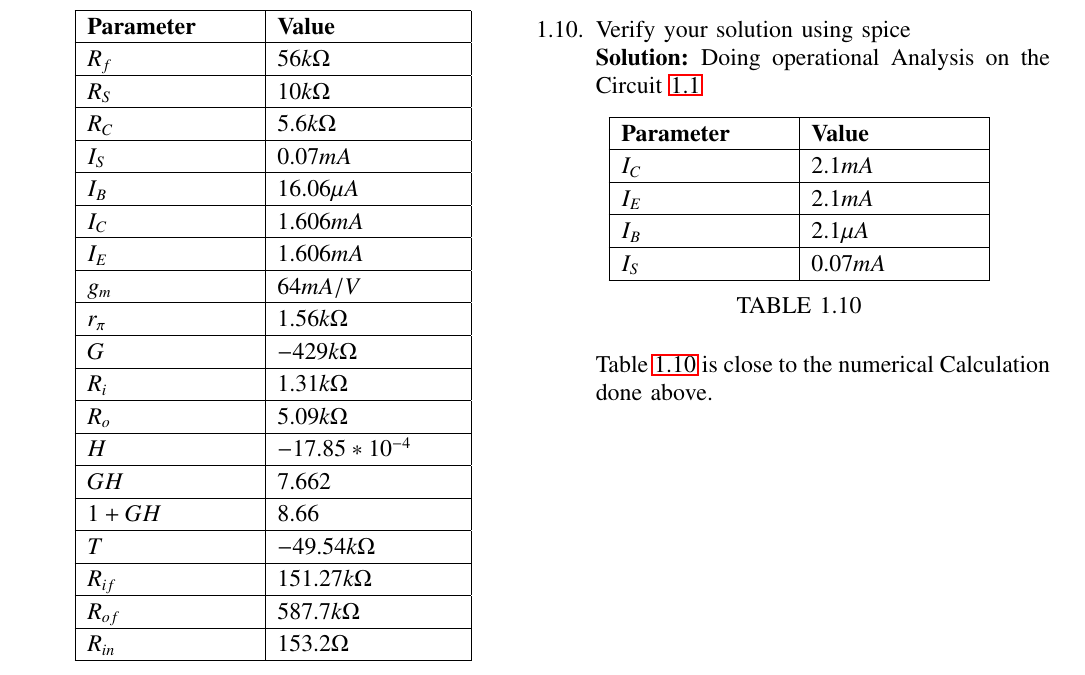
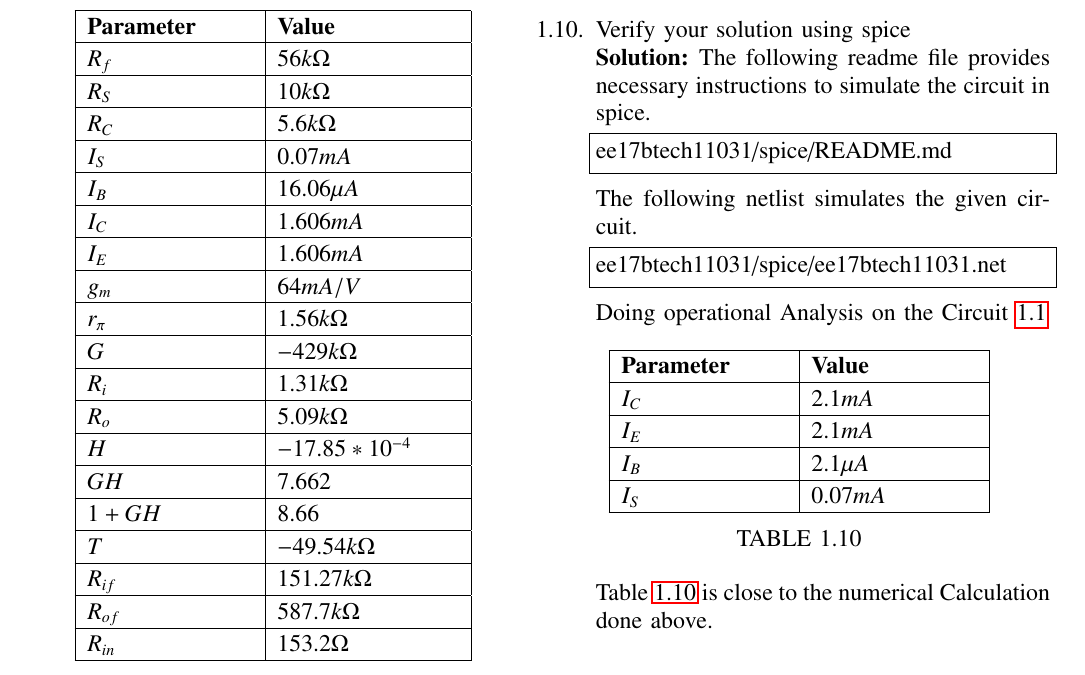
Before and after one commit to ps1590/Control_fbc, a LaTeX paper (ee17btech11031/gvv_control_manual.tex, which reads ee17btech11031/chapters/ee17btech11031_fbc.tex): part of page 4 of 4, cut so that both start at the same text. Compiled offline with pdfLaTeX; a missing font is replaced by an installed copy or a similar font; a LaTeX package or settings file that is missing is left out.

Commit message:
Update ee17btech11031_fbc.tex

```diff
--- a/ee17btech11031/chapters/ee17btech11031_fbc.tex
+++ b/ee17btech11031/chapters/ee17btech11031_fbc.tex
@@ -226,7 +226,17 @@ $\therefore$  the closed loop gain,  T = - $R_{f}$
 
 \item Verify your solution using spice
 
-\solution Doing operational Analysis on the Circuit \ref{fig:Original ckt}
+\solution
+The following readme file provides necessary instructions to simulate the circuit in spice.
+\begin{lstlisting}
+ee17btech11031/spice/README.md
+\end{lstlisting}
+The following netlist simulates the given circuit.
+\begin{lstlisting}
+ee17btech11031/spice/ee17btech11031.net
+\end{lstlisting}
+
+Doing operational Analysis on the Circuit \ref{fig:Original ckt}
 
 \begin{table}[!ht]
 \centering
```
